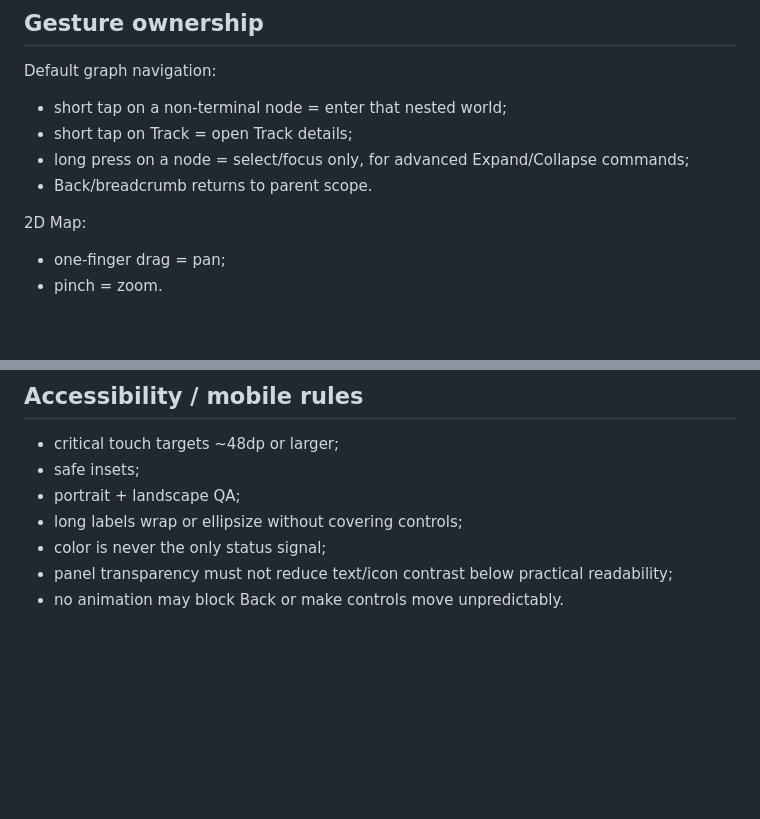
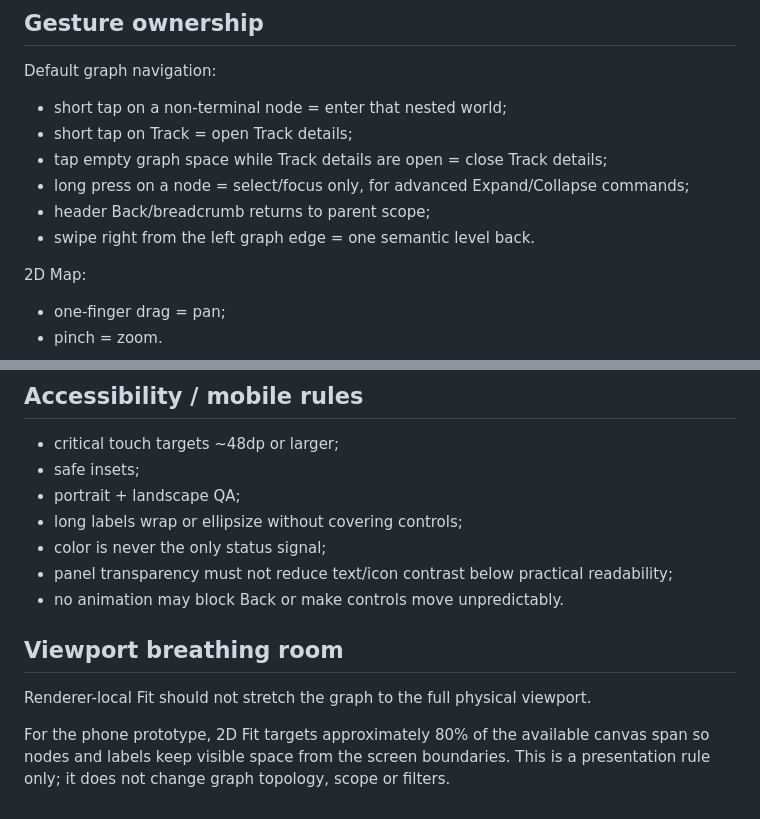
Before and after one commit to faric-ua/faric-music-graph, a Markdown page: docs/design/MOBILE_UI_BLUEPRINT.md, 2 parts joined by grey strips. GitHub-like rendering; blank space fills up the shorter version.

Commit message:
docs: define one-level back and graph breathing room

```diff
--- a/docs/design/MOBILE_UI_BLUEPRINT.md
+++ b/docs/design/MOBILE_UI_BLUEPRINT.md
@@ -105,8 +105,10 @@ The advanced panel keeps an approximately 50% transparent background and 48dp-cl
 Default graph navigation:
 - short tap on a non-terminal node = enter that nested world;
 - short tap on Track = open Track details;
+- tap empty graph space while Track details are open = close Track details;
 - long press on a node = select/focus only, for advanced Expand/Collapse commands;
-- Back/breadcrumb returns to parent scope.
+- header Back/breadcrumb returns to parent scope;
+- swipe right from the left graph edge = one semantic level back.
 
 2D Map:
 - one-finger drag = pan;
@@ -163,3 +165,10 @@ Raw JSON is a debug view only, not the normal product UI.
 - color is never the only status signal;
 - panel transparency must not reduce text/icon contrast below practical readability;
 - no animation may block Back or make controls move unpredictably.
+
+
+## Viewport breathing room
+
+Renderer-local Fit should not stretch the graph to the full physical viewport.
+
+For the phone prototype, 2D Fit targets approximately 80% of the available canvas span so nodes and labels keep visible space from the screen boundaries. This is a presentation rule only; it does not change graph topology, scope or filters.
```
